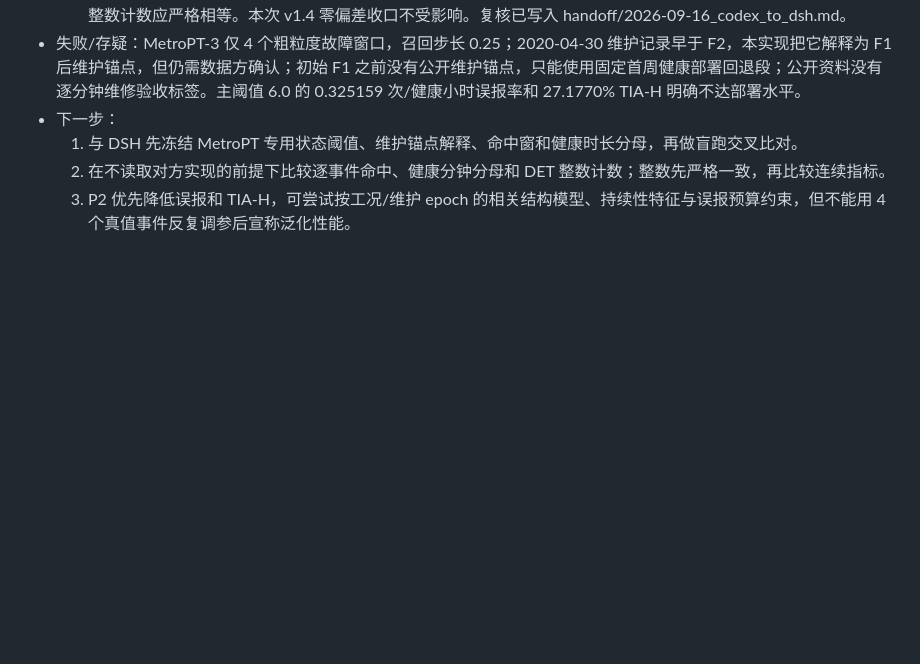
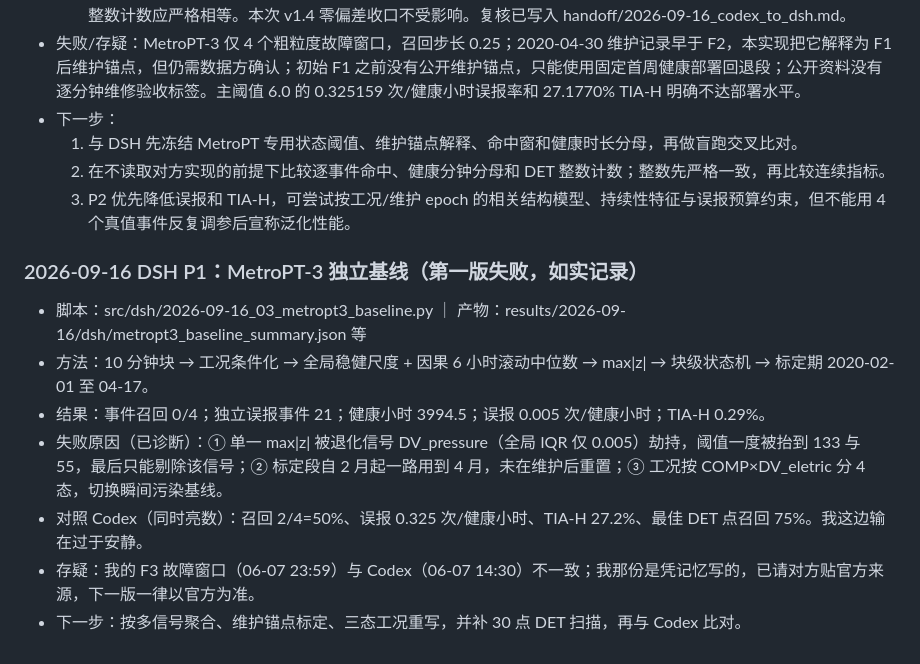
Before and after one commit to by739yang/BEWG_PdM, a Markdown page: logs/实验日志.md, the part around the change. GitHub-like rendering; blank space fills up the shorter version.

Commit message:
log: 记录 MetroPT-3 第一版失败与三条诊断；更新任务表

```diff
--- a/logs/实验日志.md
+++ b/logs/实验日志.md
@@ -175,3 +175,12 @@
   1. 与 DSH 先冻结 MetroPT 专用状态阈值、维护锚点解释、命中窗和健康时长分母，再做盲跑交叉比对。
   2. 在不读取对方实现的前提下比较逐事件命中、健康分钟分母和 DET 整数计数；整数先严格一致，再比较连续指标。
   3. P2 优先降低误报和 TIA-H，可尝试按工况/维护 epoch 的相关结构模型、持续性特征与误报预算约束，但不能用 4 个真值事件反复调参后宣称泛化性能。
+
+### 2026-09-16 DSH P1：MetroPT-3 独立基线（第一版失败，如实记录）
+- 脚本：src/dsh/2026-09-16_03_metropt3_baseline.py ｜ 产物：results/2026-09-16/dsh/metropt3_baseline_summary.json 等
+- 方法：10 分钟块 → 工况条件化 → 全局稳健尺度 + 因果 6 小时滚动中位数 → max|z| → 块级状态机 → 标定期 2020-02-01 至 04-17。
+- 结果：事件召回 0/4；独立误报事件 21；健康小时 3994.5；误报 0.005 次/健康小时；TIA-H 0.29%。
+- 失败原因（已诊断）：① 单一 max|z| 被退化信号 DV_pressure（全局 IQR 仅 0.005）劫持，阈值一度被抬到 133 与 55，最后只能剔除该信号；② 标定段自 2 月起一路用到 4 月，未在维护后重置；③ 工况按 COMP×DV_eletric 分 4 态，切换瞬间污染基线。
+- 对照 Codex（同时亮数）：召回 2/4=50%、误报 0.325 次/健康小时、TIA-H 27.2%、最佳 DET 点召回 75%。我这边输在过于安静。
+- 存疑：我的 F3 故障窗口（06-07 23:59）与 Codex（06-07 14:30）不一致；我那份是凭记忆写的，已请对方贴官方来源，下一版一律以官方为准。
+- 下一步：按多信号聚合、维护锚点标定、三态工况重写，并补 30 点 DET 扫描，再与 Codex 比对。
```
Also changed, not shown: PROJECT_STATE.md (+4 -2 lines).
